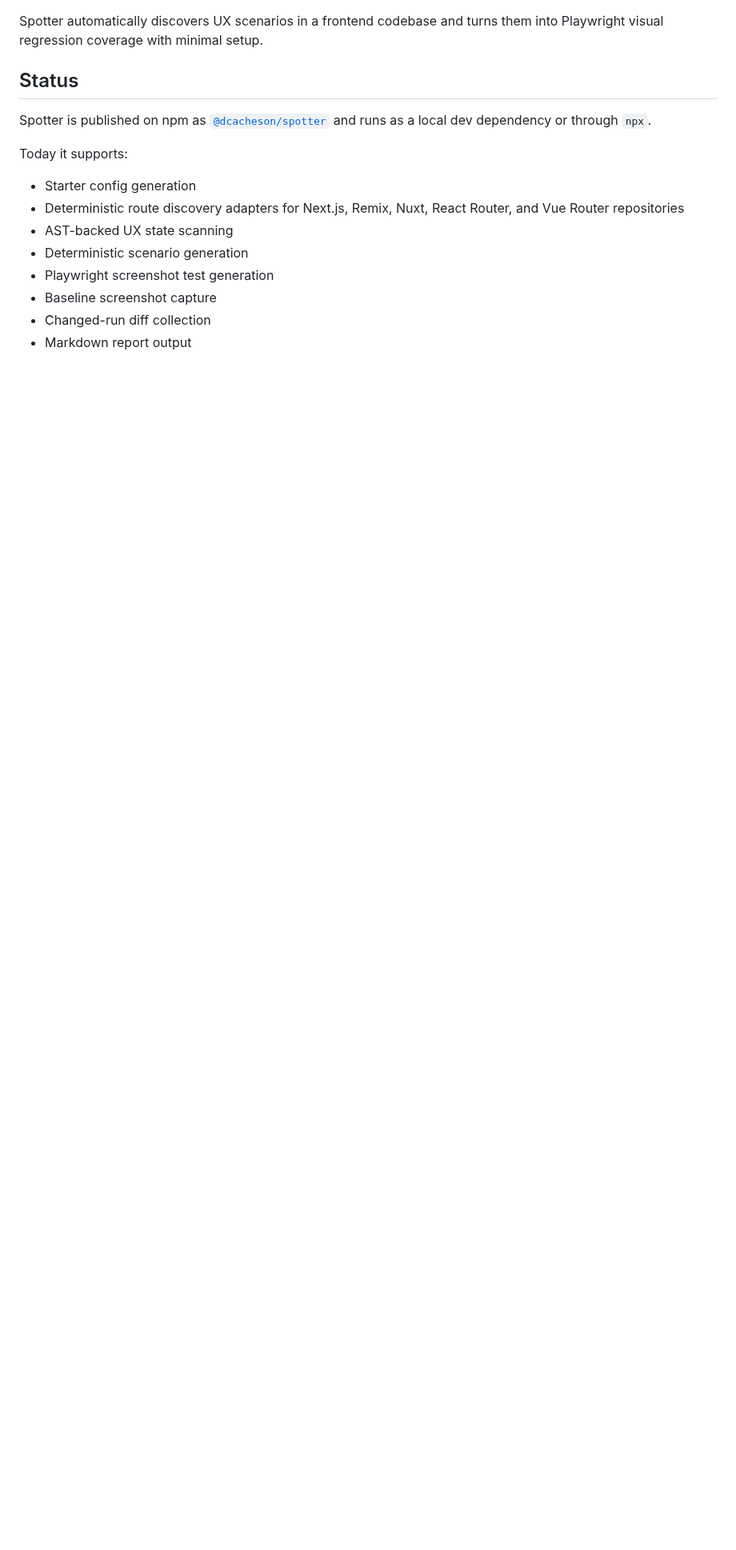
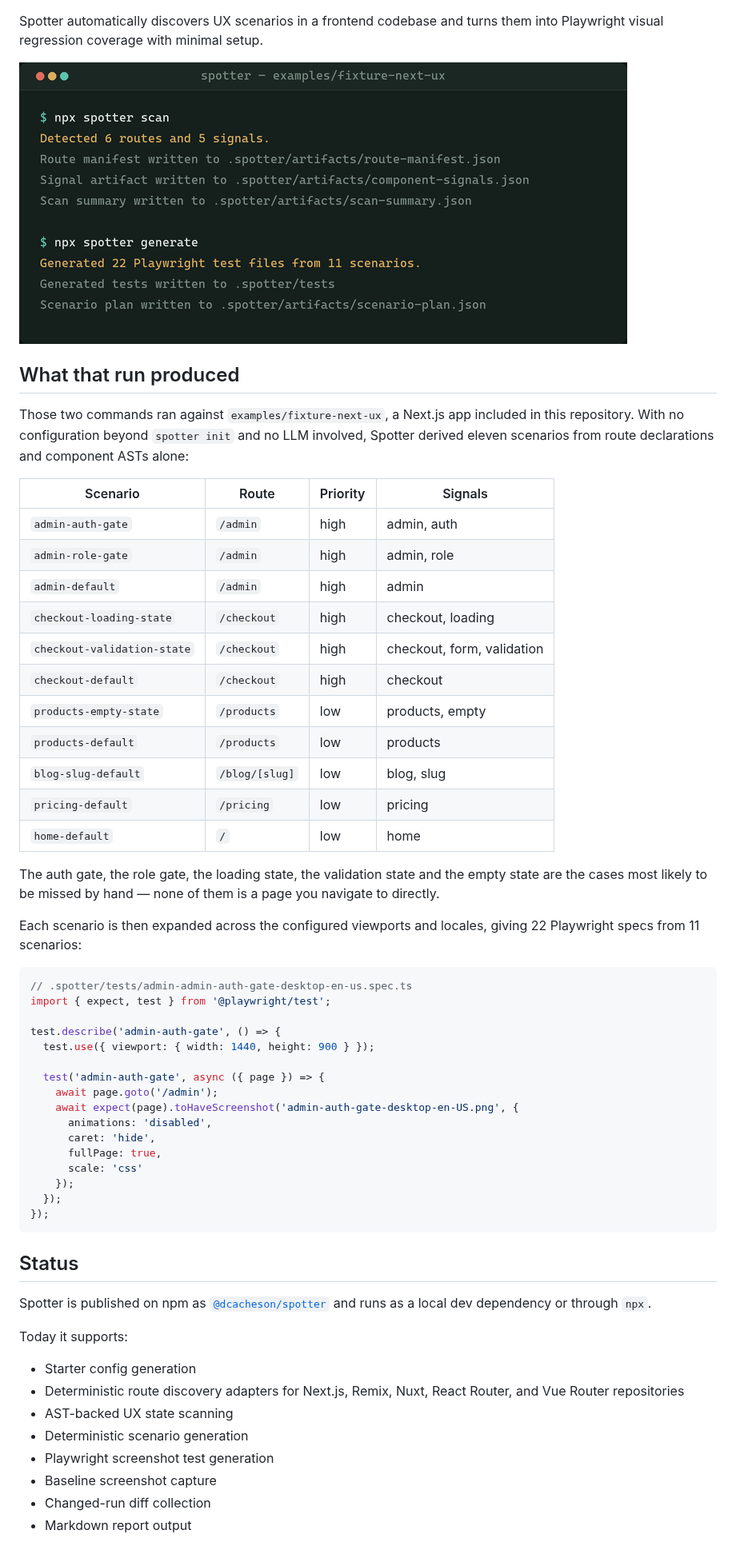
Before and after one commit to dacheson/spotter, a Markdown page: README.md, the part around one of its changes. Shown at 80% size. Drawn GitHub-style; pictures changed too: docs/cli.png (added); blank space fills up the shorter version.

Commit message:
Add CI, and show what the tool actually does in the README
The repository had 27 test files, a typecheck script and a release
check, but no workflows at all - nothing had ever run in CI, so a
reader had no signal the suite existed or passed. The README also
carried no images, for a tool whose entire purpose is visual.

- Add a CI workflow: typecheck, test and build on Node 20 and 22
  across Ubuntu and Windows, plus a packaging job running
  release:check so a broken tarball is caught before publish
- Add a CI badge alongside the npm ones
- Add a terminal capture of a real run against examples/fixture-next-ux
- Document what that run produced: the eleven scenarios derived from
  routes and component ASTs, and one of the generated Playwright specs

The scenario table is real output, not illustrative.

Co-Authored-By: Claude Opus 5 (1M context) <noreply@anthropic.com>
Claude-Session: https://claude.ai/code/session_019YkBLL8fwmrxvDBZniPwxN

````diff
--- a/README.md
+++ b/README.md
@@ -5,6 +6,53 @@
 [![node](https://img.shields.io/node/v/@dcacheson/spotter?color=1f6455)](https://nodejs.org)
 
 Spotter automatically discovers UX scenarios in a frontend codebase and turns them into Playwright visual regression coverage with minimal setup.
+
+![Spotter scanning the bundled Next.js fixture and generating Playwright tests](docs/cli.png)
+
+## What that run produced
+
+Those two commands ran against `examples/fixture-next-ux`, a Next.js app included in this
+repository. With no configuration beyond `spotter init` and no LLM involved, Spotter derived
+eleven scenarios from route declarations and component ASTs alone:
+
+| Scenario | Route | Priority | Signals |
+| --- | --- | --- | --- |
+| `admin-auth-gate` | `/admin` | high | admin, auth |
+| `admin-role-gate` | `/admin` | high | admin, role |
+| `admin-default` | `/admin` | high | admin |
+| `checkout-loading-state` | `/checkout` | high | checkout, loading |
+| `checkout-validation-state` | `/checkout` | high | checkout, form, validation |
+| `checkout-default` | `/checkout` | high | checkout |
+| `products-empty-state` | `/products` | low | products, empty |
+| `products-default` | `/products` | low | products |
+| `blog-slug-default` | `/blog/[slug]` | low | blog, slug |
+| `pricing-default` | `/pricing` | low | pricing |
+| `home-default` | `/` | low | home |
+
+The auth gate, the role gate, the loading state, the validation state and the empty state are
+the cases most likely to be missed by hand — none of them is a page you navigate to directly.
+
+Each scenario is then expanded across the configured viewports and locales, giving 22 Playwright
+specs from 11 scenarios:
+
+```ts
+// .spotter/tests/admin-admin-auth-gate-desktop-en-us.spec.ts
+import { expect, test } from '@playwright/test';
+
+test.describe('admin-auth-gate', () => {
+  test.use({ viewport: { width: 1440, height: 900 } });
+
+  test('admin-auth-gate', async ({ page }) => {
+    await page.goto('/admin');
+    await expect(page).toHaveScreenshot('admin-auth-gate-desktop-en-US.png', {
+      animations: 'disabled',
+      caret: 'hide',
+      fullPage: true,
+      scale: 'css'
+    });
+  });
+});
+```
 
 ## Status
 
````
Also changed, not shown: other parts of README.md (+1 -0 lines), 1 other file.
